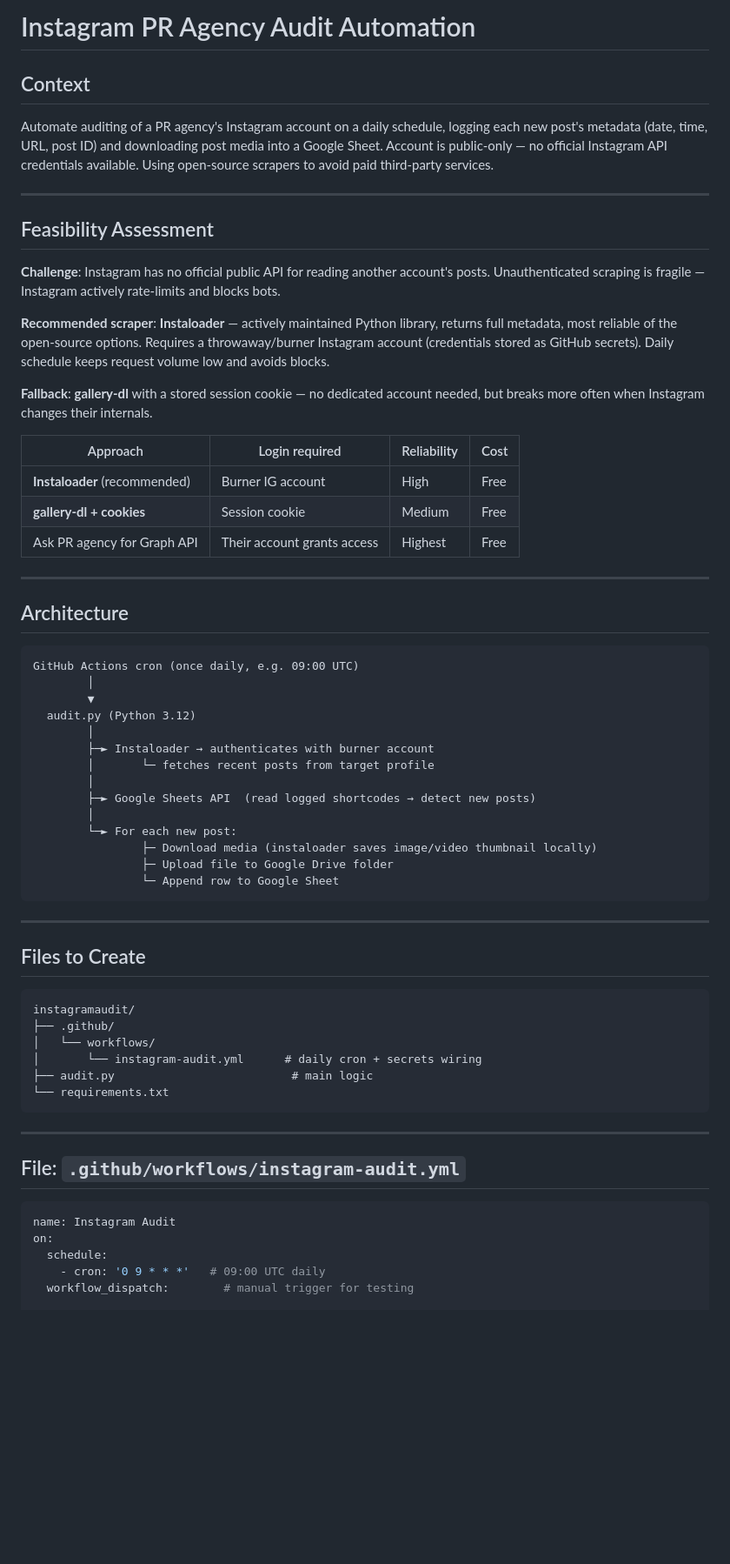
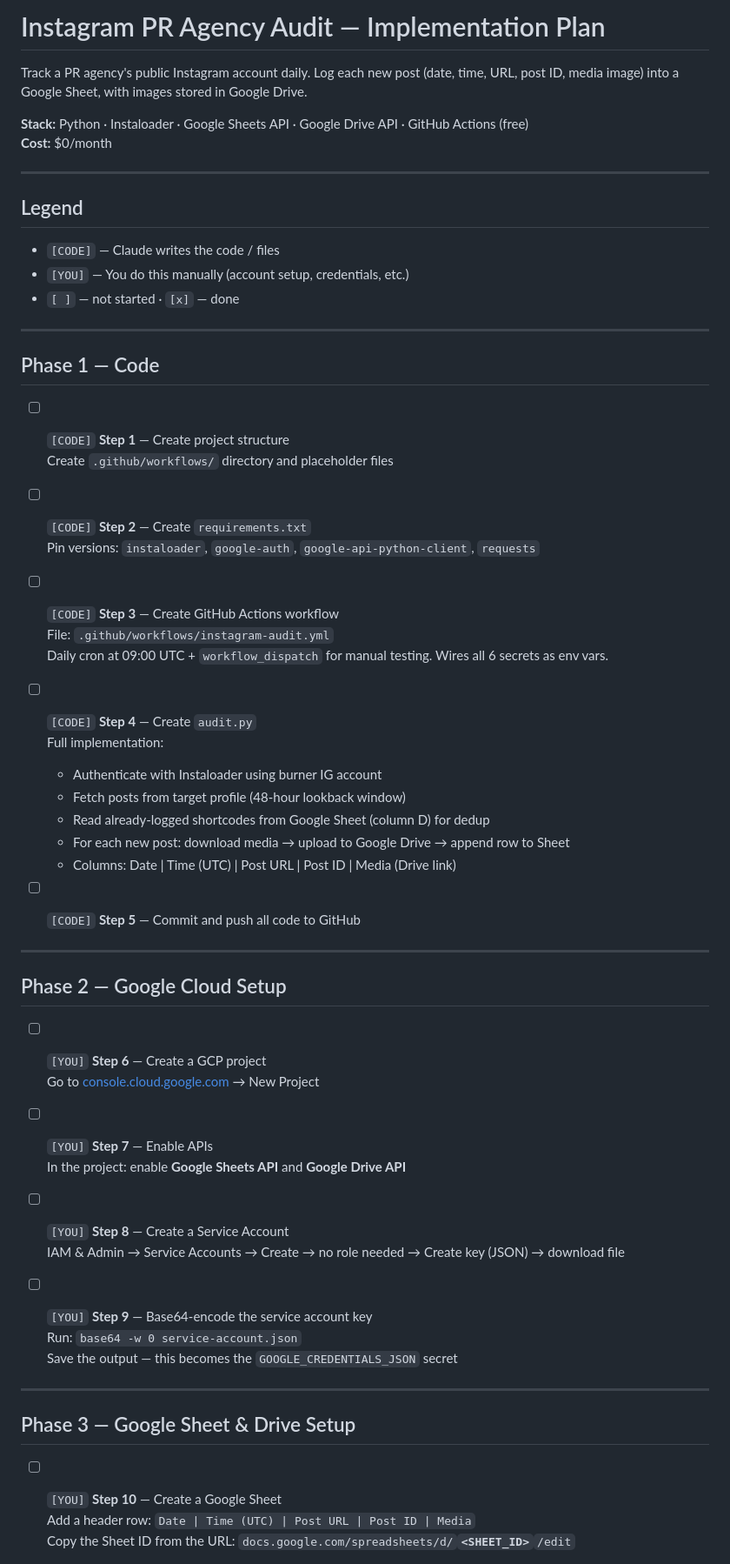
Before and after one commit to ameyades1/instagramaudit, a Markdown page: PLAN.md, the part around one of its changes. Shown at 87% size. Rendered like a GitHub page; blank space fills up the shorter version.

````diff
--- a/PLAN.md
+++ b/PLAN.md
@@ -1,66 +1,63 @@
-# Instagram PR Agency Audit Automation
+# Instagram PR Agency Audit — Implementation Plan
 
-## Context
-Automate auditing of a PR agency's Instagram account on a daily schedule, logging each new post's metadata (date, time, URL, post ID) and downloading post media into a Google Sheet. Account is public-only — no official Instagram API credentials available. Using open-source scrapers to avoid paid third-party services.
+Track a PR agency's public Instagram account daily. Log each new post (date, time, URL, post ID, media image) into a Google Sheet, with images stored in Google Drive.
+
+**Stack:** Python · Instaloader · Google Sheets API · Google Drive API · GitHub Actions (free)
+**Cost:** $0/month
 
 ---
 
-## Feasibility Assessment
-
-**Challenge**: Instagram has no official public API for reading another account's posts. Unauthenticated scraping is fragile — Instagram actively rate-limits and blocks bots.
-
-**Recommended scraper**: **Instaloader** — actively maintained Python library, returns full metadata, most reliable of the open-source options. Requires a throwaway/burner Instagram account (credentials stored as GitHub secrets). Daily schedule keeps request volume low and avoids blocks.
-
-**Fallback**: **gallery-dl** with a stored session cookie — no dedicated account needed, but breaks more often when Instagram changes their internals.
-
-| Approach | Login required | Reliability | Cost |
-|---|---|---|---|
-| **Instaloader** (recommended) | Burner IG account | High | Free |
-| **gallery-dl + cookies** | Session cookie | Medium | Free |
-| Ask PR agency for Graph API | Their account grants access | Highest | Free |
+## Legend
+- `[CODE]` — Claude writes the code / files
+- `[YOU]` — You do this manually (account setup, credentials, etc.)
+- `[ ]` — not started · `[x]` — done
 
 ---
 
-## Architecture
+## Phase 1 — Code
 
-```
-GitHub Actions cron (once daily, e.g. 09:00 UTC)
-        │
-        ▼
-  audit.py (Python 3.12)
-        │
-        ├─► Instaloader → authenticates with burner account
-        │       └─ fetches recent posts from target profile
-        │
-        ├─► Google Sheets API  (read logged shortcodes → detect new posts)
-        │
-        └─► For each new post:
-                ├─ Download media (instaloader saves image/video thumbnail locally)
-                ├─ Upload file to Google Drive folder
-                └─ Append row to Google Sheet
-```
+- [ ] `[CODE]` **Step 1** — Create project structure
+  Create `.github/workflows/` directory and placeholder files
+
+- [ ] `[CODE]` **Step 2** — Create `requirements.txt`
+  Pin versions: `instaloader`, `google-auth`, `google-api-python-client`, `requests`
+
+- [ ] `[CODE]` **Step 3** — Create GitHub Actions workflow
+  File: `.github/workflows/instagram-audit.yml`
+  Daily cron at 09:00 UTC + `workflow_dispatch` for manual testing. Wires all 6 secrets as env vars.
+
+- [ ] `[CODE]` **Step 4** — Create `audit.py`
+  Full implementation:
+  - Authenticate with Instaloader using burner IG account
+  - Fetch posts from target profile (48-hour lookback window)
+  - Read already-logged shortcodes from Google Sheet (column D) for dedup
+  - For each new post: download media → upload to Google Drive → append row to Sheet
+  - Columns: Date | Time (UTC) | Post URL | Post ID | Media (Drive link)
+
+- [ ] `[CODE]` **Step 5** — Commit and push all code to GitHub
 
 ---
 
-## Files to Create
+## Phase 2 — Google Cloud Setup
 
-```
-instagramaudit/
-├── .github/
-│   └── workflows/
-│       └── instagram-audit.yml      # daily cron + secrets wiring
-├── audit.py                          # main logic
-└── requirements.txt
-```
+- [ ] `[YOU]` **Step 6** — Create a GCP project
+  Go to [console.cloud.google.com](https://console.cloud.google.com) → New Project
+
+- [ ] `[YOU]` **Step 7** — Enable APIs
+  In the project: enable **Google Sheets API** and **Google Drive API**
+
+- [ ] `[YOU]` **Step 8** — Create a Service Account
+  IAM & Admin → Service Accounts → Create → no role needed → Create key (JSON) → download file
+
+- [ ] `[YOU]` **Step 9** — Base64-encode the service account key
+  Run: `base64 -w 0 service-account.json`
+  Save the output — this becomes the `GOOGLE_CREDENTIALS_JSON` secret
 
 ---
 
-## File: `.github/workflows/instagram-audit.yml`
+## Phase 3 — Google Sheet & Drive Setup
 
-```yaml
-name: Instagram Audit
-on:
-  schedule:
-    - cron: '0 9 * * *'   # 09:00 UTC daily
-  workflow_dispatch:        # manual trigger for testing
+- [ ] `[YOU]` **Step 10** — Create a Google Sheet
+  Add a header row: `Date | Time (UTC) | Post URL | Post ID | Media`
+  Copy the Sheet ID from the URL: `docs.google.com/spreadsheets/d/`**`<SHEET_ID>`**`/edit`
 
````
Also changed, not shown: other parts of PLAN.md (+43 -100 lines).
